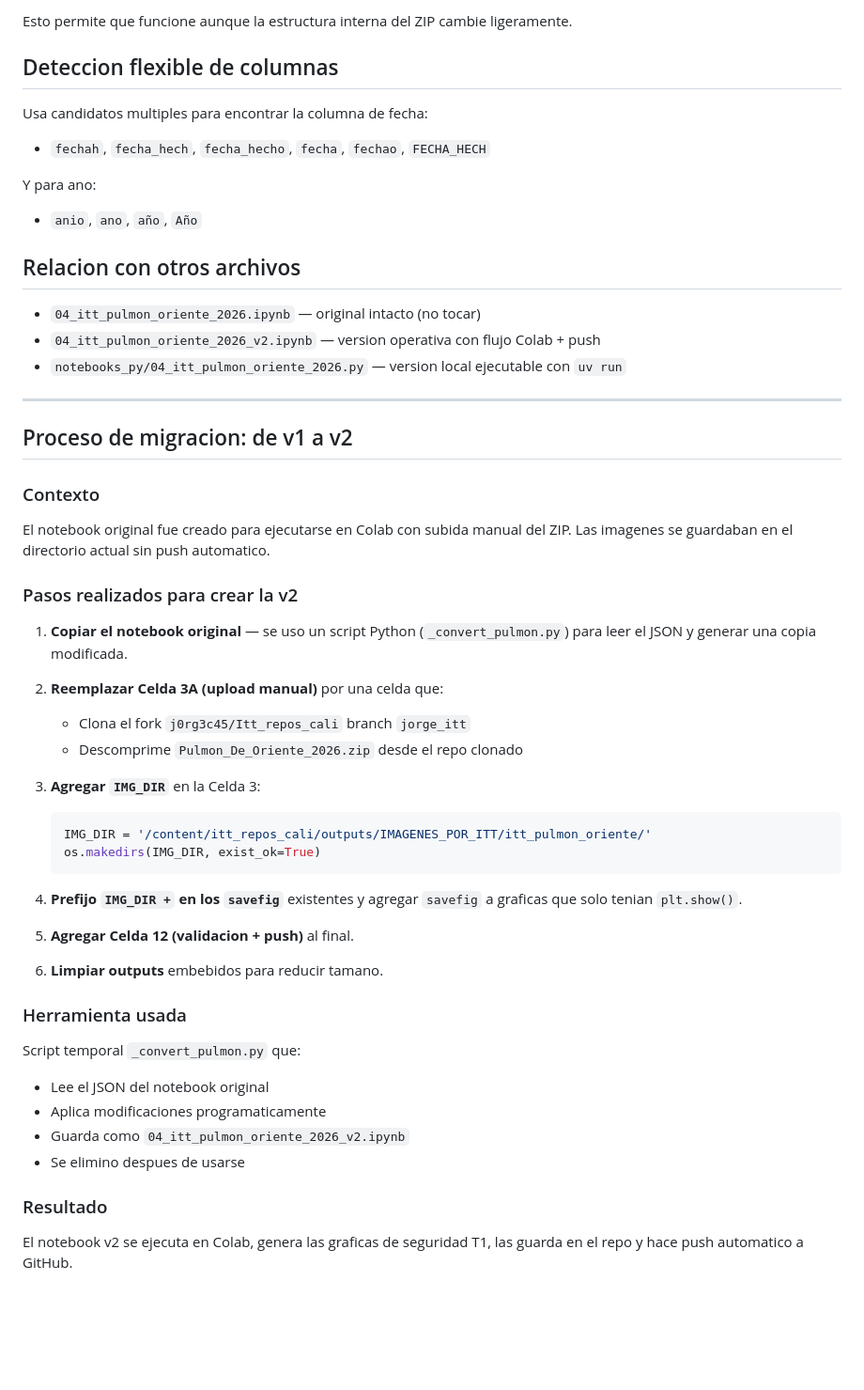
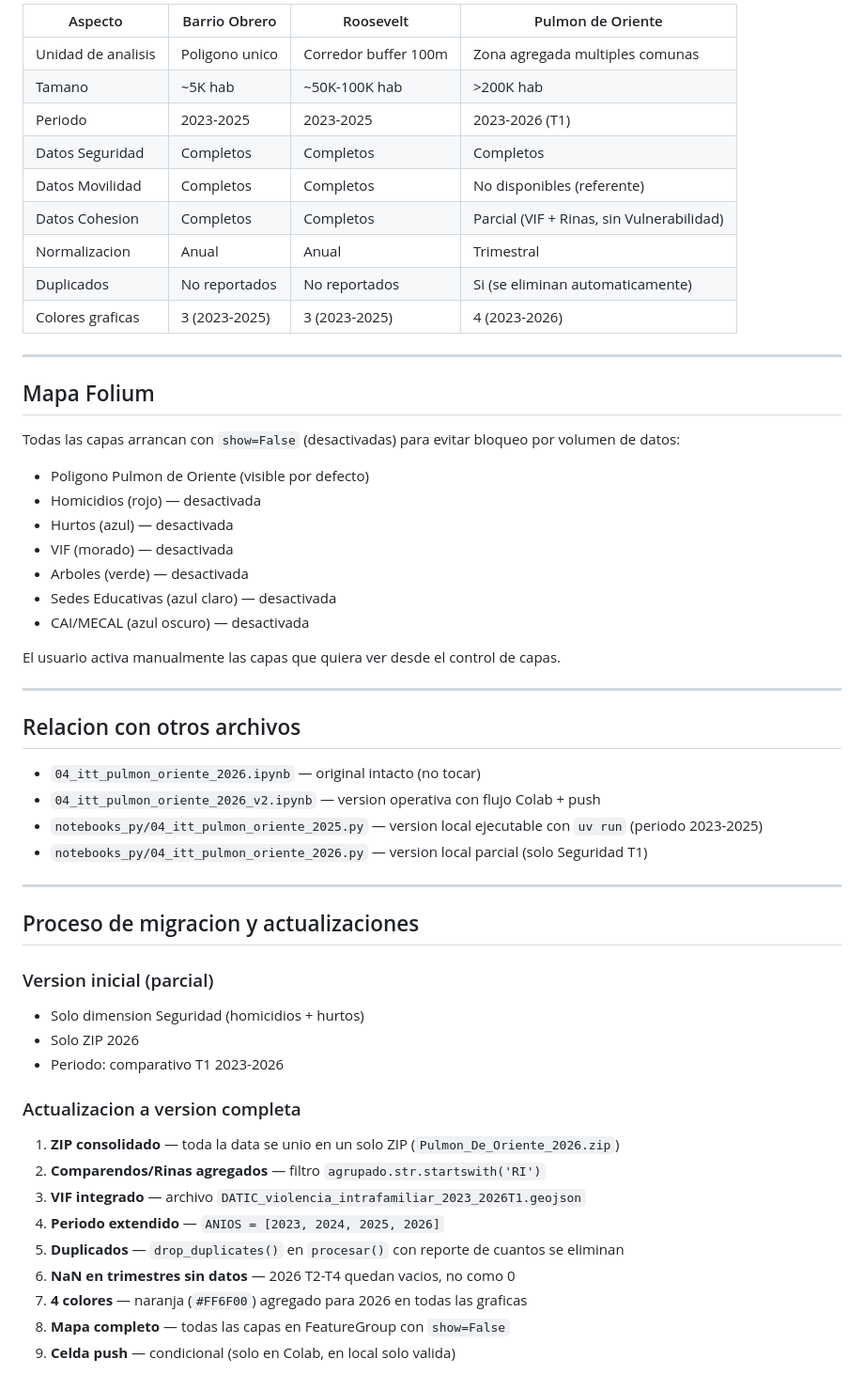
Before and after one commit to Pabandres85/Itt_repos_cali, a Markdown page: notebooks/ESTRUCTURA_04_ITT_PULMON_ORIENTE.md, the part around one of its changes. Shown at 94% size. GitHub-like rendering; blank space fills up the shorter version.

````diff
--- a/notebooks/ESTRUCTURA_04_ITT_PULMON_ORIENTE.md
+++ b/notebooks/ESTRUCTURA_04_ITT_PULMON_ORIENTE.md
@@ -110,56 +141,59 @@ def buscar_archivo(nombres_exactos=None, contiene=None, extensiones=None):
 
-Esto permite que funcione aunque la estructura interna del ZIP cambie ligeramente.
+| Aspecto | Barrio Obrero | Roosevelt | Pulmon de Oriente |
+|---|---|---|---|
+| Unidad de analisis | Poligono unico | Corredor buffer 100m | Zona agregada multiples comunas |
+| Tamano | ~5K hab | ~50K-100K hab | >200K hab |
+| Periodo | 2023-2025 | 2023-2025 | 2023-2026 (T1) |
+| Datos Seguridad | Completos | Completos | Completos |
+| Datos Movilidad | Completos | Completos | No disponibles (referente) |
+| Datos Cohesion | Completos | Completos | Parcial (VIF + Rinas, sin Vulnerabilidad) |
+| Normalizacion | Anual | Anual | Trimestral |
+| Duplicados | No reportados | No reportados | Si (se eliminan automaticamente) |
+| Colores graficas | 3 (2023-2025) | 3 (2023-2025) | 4 (2023-2026) |
 
-## Deteccion flexible de columnas
+---
 
-Usa candidatos multiples para encontrar la columna de fecha:
-- `fechah`, `fecha_hech`, `fecha_hecho`, `fecha`, `fechao`, `FECHA_HECH`
+## Mapa Folium
 
-Y para ano:
-- `anio`, `ano`, `año`, `Año`
+Todas las capas arrancan con `show=False` (desactivadas) para evitar bloqueo por volumen de datos:
+
+- Poligono Pulmon de Oriente (visible por defecto)
+- Homicidios (rojo) — desactivada
+- Hurtos (azul) — desactivada
+- VIF (morado) — desactivada
+- Arboles (verde) — desactivada
+- Sedes Educativas (azul claro) — desactivada
+- CAI/MECAL (azul oscuro) — desactivada
+
+El usuario activa manualmente las capas que quiera ver desde el control de capas.
+
+---
 
 ## Relacion con otros archivos
 
 - `04_itt_pulmon_oriente_2026.ipynb` — original intacto (no tocar)
 - `04_itt_pulmon_oriente_2026_v2.ipynb` — version operativa con flujo Colab + push
-- `notebooks_py/04_itt_pulmon_oriente_2026.py` — version local ejecutable con `uv run`
+- `notebooks_py/04_itt_pulmon_oriente_2025.py` — version local ejecutable con `uv run` (periodo 2023-2025)
+- `notebooks_py/04_itt_pulmon_oriente_2026.py` — version local parcial (solo Seguridad T1)
 
 ---
 
-## Proceso de migracion: de v1 a v2
+## Proceso de migracion y actualizaciones
 
-### Contexto
+### Version inicial (parcial)
 
-El notebook original fue creado para ejecutarse en Colab con subida manual del ZIP. Las imagenes se guardaban en el directorio actual sin push automatico.
+- Solo dimension Seguridad (homicidios + hurtos)
+- Solo ZIP 2026
+- Periodo: comparativo T1 2023-2026
 
-### Pasos realizados para crear la v2
+### Actualizacion a version completa
 
-1. **Copiar el notebook original** — se uso un script Python (`_convert_pulmon.py`) para leer el JSON y generar una copia modificada.
-
-2. **Reemplazar Celda 3A (upload manual)** por una celda que:
-   - Clona el fork `j0rg3c45/Itt_repos_cali` branch `jorge_itt`
-   - Descomprime `Pulmon_De_Oriente_2026.zip` desde el repo clonado
-
-3. **Agregar `IMG_DIR`** en la Celda 3:
-   ```python
-   IMG_DIR = '/content/itt_repos_cali/outputs/IMAGENES_POR_ITT/itt_pulmon_oriente/'
-   os.makedirs(IMG_DIR, exist_ok=True)
-   ```
-
-4. **Prefijo `IMG_DIR +` en los `savefig`** existentes y agregar `savefig` a graficas que solo tenian `plt.show()`.
-
-5. **Agregar Celda 12 (validacion + push)** al final.
-
-6. **Limpiar outputs** embebidos para reducir tamano.
-
-### Herramienta usada
-
-Script temporal `_convert_pulmon.py` que:
-- Lee el JSON del notebook original
-- Aplica modificaciones programaticamente
-- Guarda como `04_itt_pulmon_oriente_2026_v2.ipynb`
-- Se elimino despues de usarse
-
-### Resultado
-
-El notebook v2 se ejecuta en Colab, genera las graficas de seguridad T1, las guarda en el repo y hace push automatico a GitHub.
+1. **ZIP consolidado** — toda la data se unio en un solo ZIP (`Pulmon_De_Oriente_2026.zip`)
+2. **Comparendos/Rinas agregados** — filtro `agrupado.str.startswith('RI')`
+3. **VIF integrado** — archivo `DATIC_violencia_intrafamiliar_2023_2026T1.geojson`
+4. **Periodo extendido** — `ANIOS = [2023, 2024, 2025, 2026]`
+5. **Duplicados** — `drop_duplicates()` en `procesar()` con reporte de cuantos se eliminan
+6. **NaN en trimestres sin datos** — 2026 T2-T4 quedan vacios, no como 0
+7. **4 colores** — naranja (`#FF6F00`) agregado para 2026 en todas las graficas
+8. **Mapa completo** — todas las capas en FeatureGroup con `show=False`
+9. **Celda push** — condicional (solo en Colab, en local solo valida)
````
Also changed, not shown: other parts of notebooks/ESTRUCTURA_04_ITT_PULMON_ORIENTE.md (+79 -48 lines).
